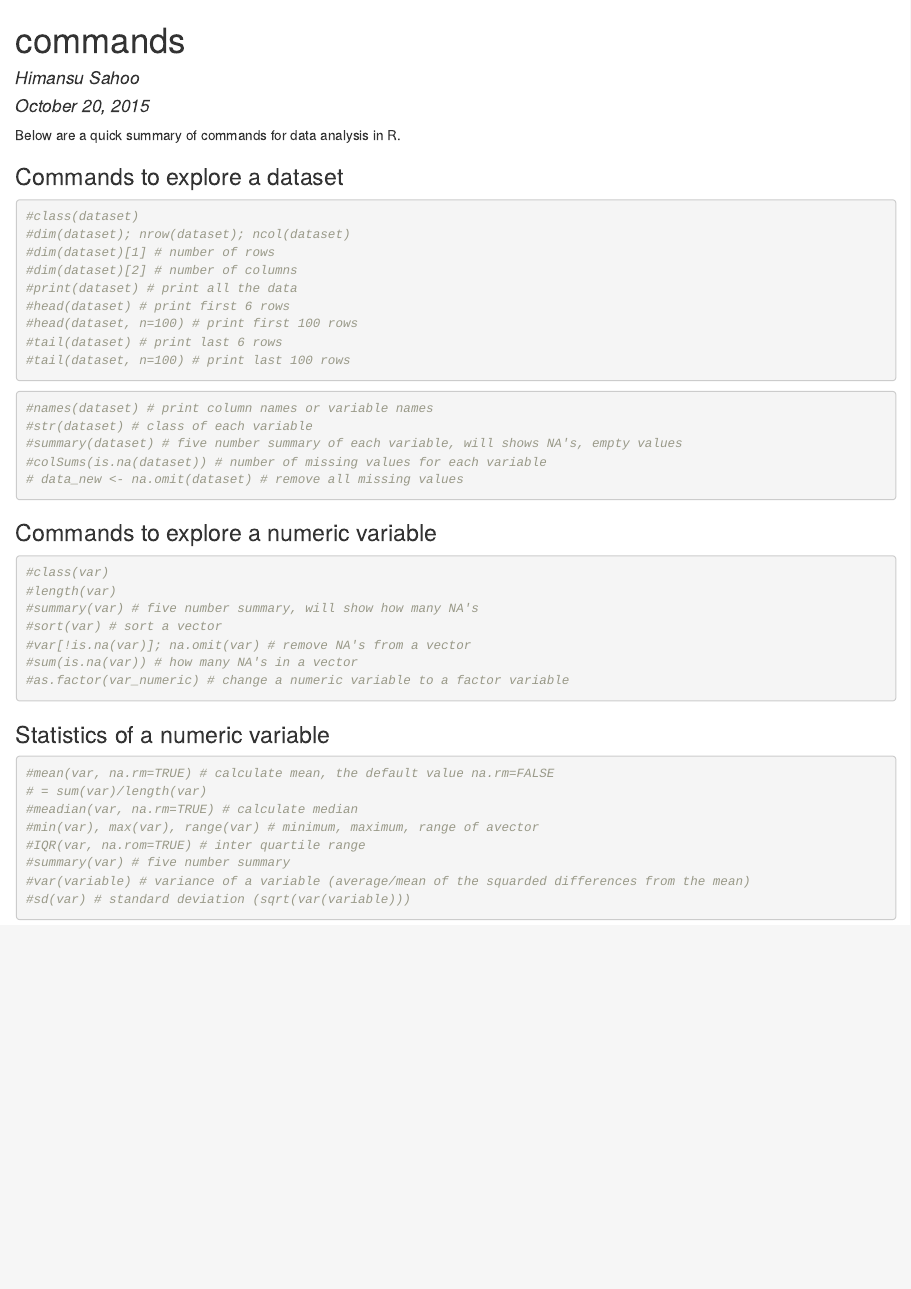
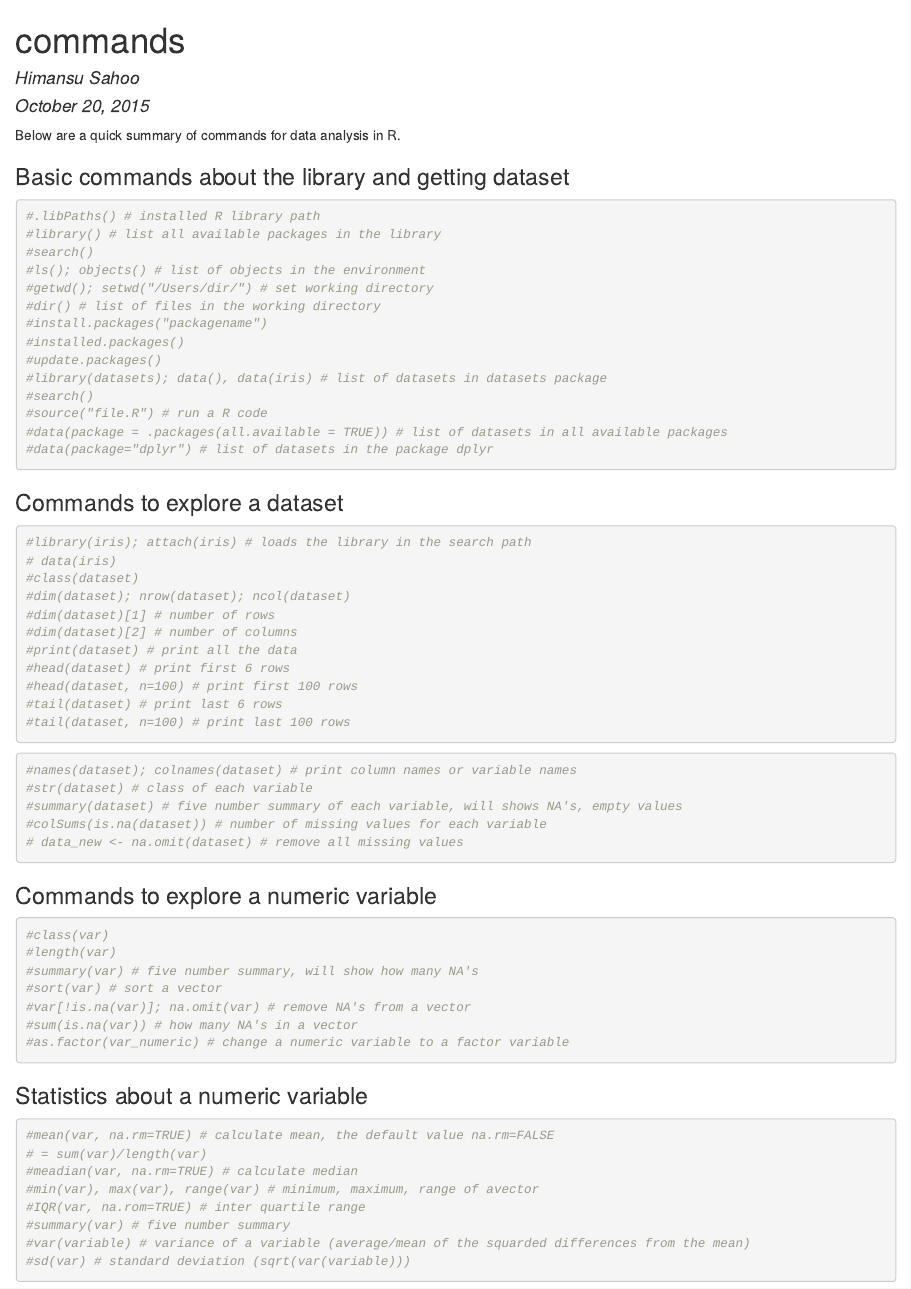
Before and after one commit to himansu979/Rsummary, an R Markdown document (commands.Rmd): the page in a window 1100 px wide, from its top. The pictures show the output file commands.html that the author committed with the source, opened offline.

Commit message:
updating

````diff
--- a/commands.Rmd
+++ b/commands.Rmd
@@ -7,9 +7,29 @@ output: html_document
 
 Below are a quick summary of commands for data analysis in R.
 
+### Basic commands about the library and getting dataset
+```{r}
+#.libPaths() # installed R library path
+#library() # list all available packages in the library
+#search()
+#ls(); objects() # list of objects in the environment
+#getwd(); setwd("/Users/dir/") # set working directory
+#dir() # list of files in the working directory
+#install.packages("packagename")
+#installed.packages()
+#update.packages()
+#library(datasets); data(), data(iris) # list of datasets in datasets package
+#search()
+#source("file.R") # run a R code
+#data(package = .packages(all.available = TRUE)) # list of datasets in all available packages
+#data(package="dplyr") # list of datasets in the package dplyr
+```
+
 ### Commands to explore a dataset
 
 ```{r}
+#library(iris); attach(iris) # loads the library in the search path
+# data(iris)
 #class(dataset)
 #dim(dataset); nrow(dataset); ncol(dataset)
 #dim(dataset)[1] # number of rows
@@ -23,7 +43,7 @@ Below are a quick summary of commands for data analysis in R.
 
 
 ```{r}
-#names(dataset) # print column names or variable names
+#names(dataset); colnames(dataset) # print column names or variable names
 #str(dataset) # class of each variable
 #summary(dataset) # five number summary of each variable, will shows NA's, empty values
 #colSums(is.na(dataset)) # number of missing values for each variable
@@ -41,7 +61,7 @@ Below are a quick summary of commands for data analysis in R.
 #as.factor(var_numeric) # change a numeric variable to a factor variable
 ```
 
-### Statistics of a numeric variable
+### Statistics about a numeric variable
 ```{r}
 #mean(var, na.rm=TRUE) # calculate mean, the default value na.rm=FALSE
 # = sum(var)/length(var)
````
Also changed, not shown: commands.html.
